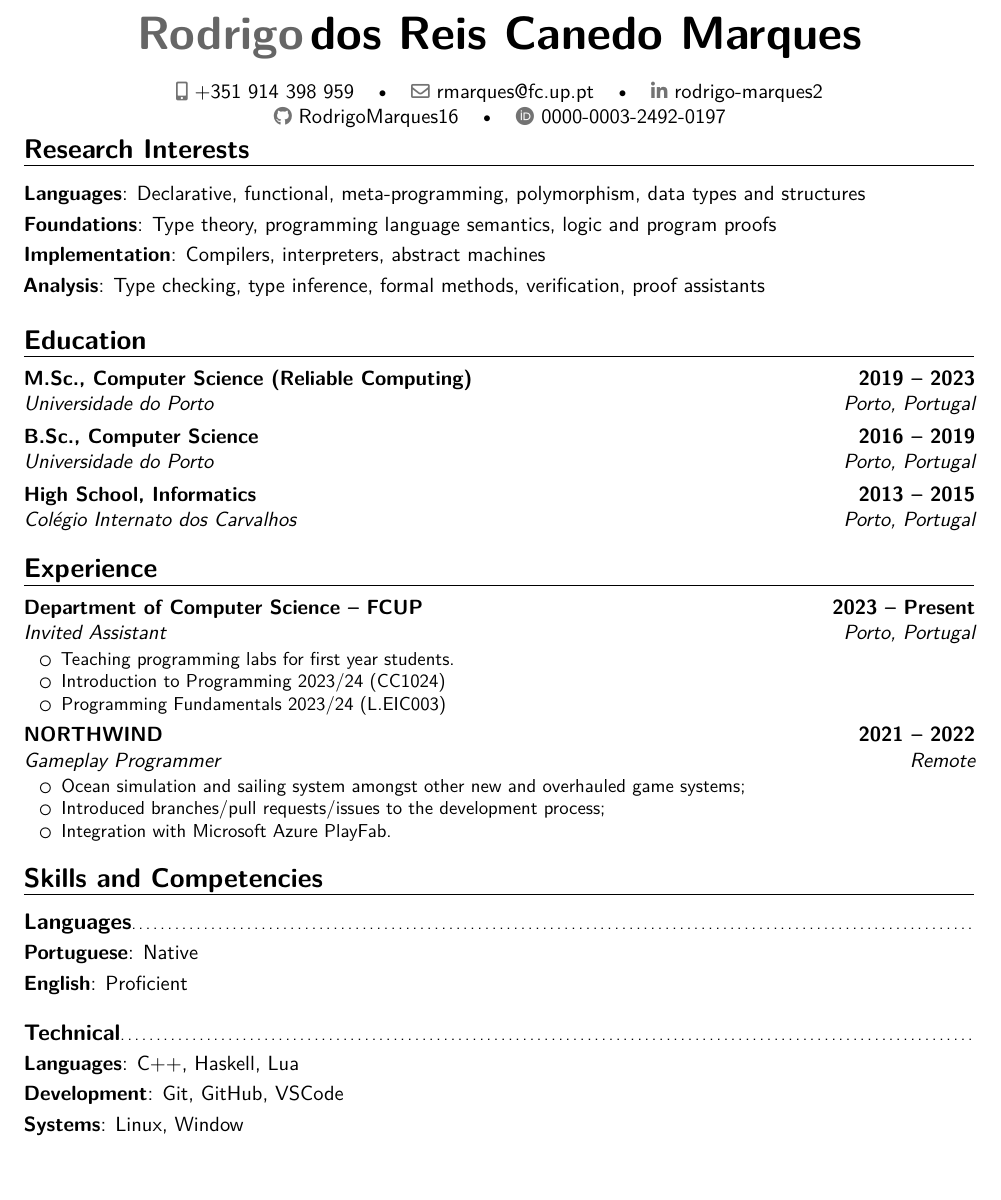
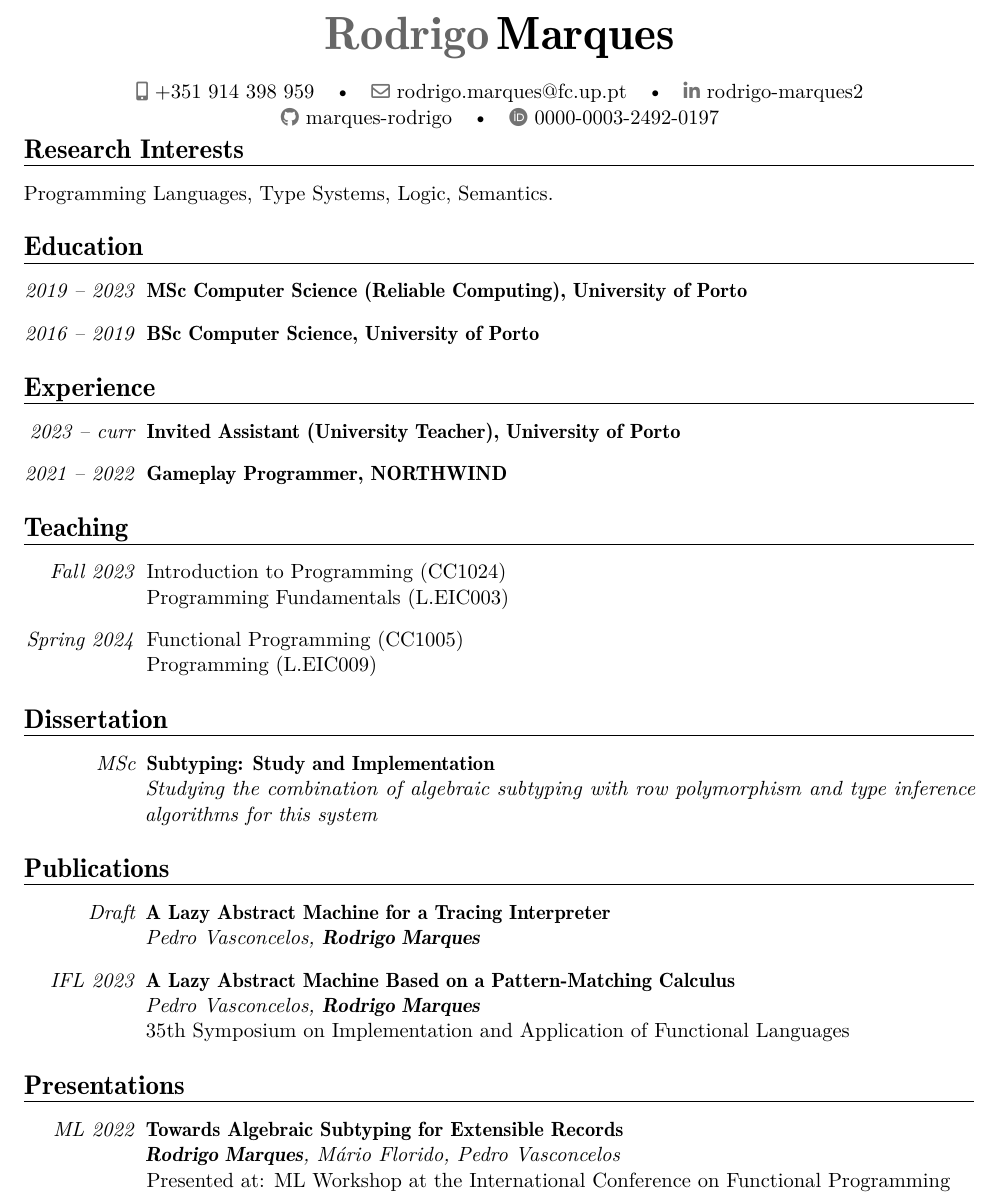
Before and after one commit to marques-rodrigo/cv, a LaTeX CV (main.tex, which reads education.tex, experience.tex, skills.tex): part of the page, cut so that both start at the same text, the shorter picture padded with empty space. Compiled offline with pdfLaTeX.

Commit message:
2024 update

```diff
--- a/education.tex
+++ /dev/null
@@ -1,5 +0,0 @@
-\section{Education}
-
-\cventry{Porto, Portugal}{Universidade do Porto}{M.Sc., Computer Science (Reliable Computing)}{2019 -- 2023}{}{}%
-\cventry{Porto, Portugal}{Universidade do Porto}{B.Sc., Computer Science}{2016 -- 2019}{}{}%
-\cventry{Porto, Portugal}{Colégio Internato dos Carvalhos}{High School, Informatics}{2013 -- 2015}{}{}%
--- a/experience.tex
+++ /dev/null
@@ -1,15 +0,0 @@
-\section{Experience}
-
-\cventry{Porto, Portugal}{Invited Assistant}{Department of Computer Science -- FCUP}{2023 -- Present}{}{
-    \begin{itemize}[nosep,leftmargin=2em]
-        \item Teaching programming labs for first year students.
-        \item Introduction to Programming 2023/24 (CC1024)
-        \item Programming Fundamentals 2023/24 (L.EIC003)
-    \end{itemize}}
-
-\cventry{Remote}{Gameplay Programmer}{NORTHWIND}{2021 -- 2022}{}{
-    \begin{itemize}[nosep,leftmargin=2em]
-        \item Ocean simulation and sailing system amongst other new and overhauled game systems;
-        \item Introduced branches/pull requests/issues to the development process;
-        \item Integration with Microsoft Azure PlayFab.
-    \end{itemize}}
--- a/main.tex
+++ b/main.tex
@@ -1,7 +1,8 @@
-\documentclass[11pt,a4paper,sans]{moderncv}
+\documentclass[11pt,a4paper]{moderncv}
 
-\moderncvstyle{banking}
+\moderncvstyle[alignment=left]{banking}
 \moderncvcolor{black}
+
 \nopagenumbers{}
 
 \usepackage[english]{babel}
@@ -21,11 +25,12 @@
 
 % Personal --------------------------------------------------------------------
-\name{Rodrigo}{\texorpdfstring{dos Reis Canedo Marques\vspace*{.15in}}{Marques}}
+\name{Rodrigo}{\texorpdfstring{Marques\vspace*{.15in}}{Marques}}
+% \name{Rodrigo}{Marques}
 
 \phone[mobile]{+351~914~398~959}
-\email{rmarques@fc.up.pt}
+\email{rodrigo.marques@fc.up.pt}
 \social[linkedin]{rodrigo-marques2}
-\social[github]{RodrigoMarques16}
+\social[github]{marques-rodrigo}
 \social[orcid]{0000-0003-2492-0197}
 
 \begin{document}
@@ -34,15 +39,70 @@
 
 \vspace*{-.5in}
 
+% ---------------------------------------------------------------------------------------------------------------------
+
 \section{Research Interests}
-\cvitem{Languages}{Declarative, functional, meta-programming, polymorphism, data types and structures}
-\cvitem{Foundations}{Type theory, programming language semantics, logic and program proofs}
-\cvitem{Implementation}{Compilers, interpreters, abstract machines}
-\cvitem{Analysis}{Type checking, type inference, formal methods, verification, proof assistants}
 
-\input{education}
-\input{experience}
-\input{skills}
-% \input{output}
+Programming Languages, Type Systems, Logic, Semantics.
+
+% ---------------------------------------------------------------------------------------------------------------------
+
+\section{Education}
+
+\begin{description}[labelwidth=60pt,align=right,leftmargin=!]
+    \item[\normalfont{\emph{2019 -- 2023}}] \textbf{MSc Computer Science (Reliable Computing), University of Porto}
+    \item[\normalfont{\emph{2016 -- 2019}}] \textbf{BSc Computer Science, University of Porto}
+\end{description}
+
+% ---------------------------------------------------------------------------------------------------------------------
+
+\section{Experience}
+
+\begin{description}[labelwidth=60pt,align=right,leftmargin=!]
+    \item[\normalfont{\emph{2023 -- curr}}] \textbf{Invited Assistant (University Teacher), University of Porto}
+    \item[\normalfont{\emph{2021 -- 2022}}] \textbf{Gameplay Programmer, NORTHWIND}
+\end{description}
+
+% ---------------------------------------------------------------------------------------------------------------------
+
+\section{Teaching}
+
+\begin{description}[labelwidth=60pt,align=right,leftmargin=!]
+    \item[\normalfont{\emph{Fall 2023}}] Introduction to Programming (CC1024)\\
+                                         Programming Fundamentals (L.EIC003)
+    \item[\normalfont{\emph{Spring 2024}}] Functional Programming (CC1005)\\
+                                         Programming (L.EIC009)
+\end{description}
+
+% ---------------------------------------------------------------------------------------------------------------------
+
+\section{Dissertation}
+
+\begin{description}[labelwidth=60pt,align=right,leftmargin=!]
+    \item[\normalfont{\emph{MSc}}] \textbf{Subtyping: Study and Implementation}
+                                \\ \emph{Studying the combination of algebraic subtyping with row polymorphism and type inference algorithms for this system}
+\end{description}
+
+
+\section{Publications}
+% \subsection*{Conference Papers}
+\begin{description}[labelwidth=60pt,align=right,leftmargin=!]
+    \item[\normalfont{\emph{Draft}}] \textbf{A Lazy Abstract Machine for a Tracing Interpreter}
+                                        \\ \emph{Pedro Vasconcelos, \textbf{Rodrigo Marques}}
+
+    \item[\normalfont{\emph{IFL 2023}}] \textbf{A Lazy Abstract Machine Based on a Pattern-Matching Calculus}
+                                    \\ \emph{Pedro Vasconcelos, \textbf{Rodrigo Marques}}
+                                    \\ 35th Symposium on Implementation and Application of Functional Languages
+\end{description}
+
+\section{Presentations}
+
+% \subsection*{Extended Abstracts}
+\begin{description}[labelwidth=60pt,align=right,leftmargin=!]
+    \item[\normalfont{\emph{ML 2022}}] \textbf{Towards Algebraic Subtyping for Extensible Records}
+                                    \\ \emph{\textbf{Rodrigo Marques}, Mário Florido, Pedro Vasconcelos}
+                                    \\ Presented at: ML Workshop at the International Conference on Functional Programming
+\end{description}
+
 
 \end{document}
--- a/skills.tex
+++ /dev/null
@@ -1,14 +0,0 @@
-\section{Skills and Competencies}
-
-\subsection*{Languages}
-
-\cvitem{Portuguese}{Native}
-\cvitem{English}{Proficient}
-
-\vspace*{.5em}
-
-\subsection{Technical}
-
-\cvitem{Languages}{C++, Haskell, Lua}
-\cvitem{Development}{Git, GitHub, VSCode}
-\cvitem{Systems}{Linux, Window}
```
Also changed, not shown: output.tex (deleted, +0 -5 lines), refs.bib (added, +26 -0 lines), refs/workshops.bib (deleted, +0 -6 lines), main.pdf, main.tex (11 more changed lines).
